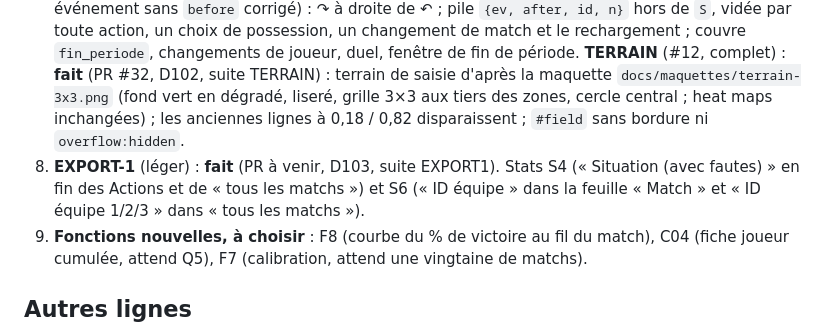
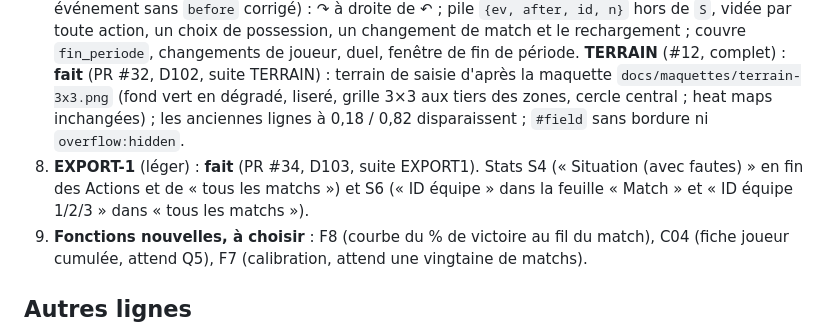
Before and after one commit to KingMoule/kinball-stats, a Markdown page: docs/chantiers.md, the part around the change. Rendered like a GitHub page.

Commit message:
Registre : EXPORT-1 = PR #34
Co-Authored-By: Claude Opus 5.5 (1M context) <noreply@anthropic.com>
Claude-Session: https://claude.ai/code/session_01K8UUb2cFyaneBjG2HTq2T6

```diff
--- a/docs/chantiers.md
+++ b/docs/chantiers.md
@@ -17,7 +17,7 @@ Série stricte sur `index.html` : une PR fusionnée avant la suivante. Ce qui ne
 5. **OUTIL-2, CI** : **fait** (PR #27). Pages ne publie que le site (R24 ; `docs/` sorti des fichiers du site, ce qui rétablit le déploiement cassé par la PR #25) ; actions sur Node 24 ; `simtest` et `tests/local` en CI ; outillage B-1 (TFP1, C23·2 au calme) et B-5 (`rapide.json`, `carte.mjs --sections`).
 6. **VIS-1** : **fait** (PR #28, D100, suite VIS1). Liseré blanc des trois blocs d'équipe, possession allumée (plus de barre), flèche du glissé à la couleur du lanceur, aucun calcul du % de victoire pendant le message de fin de période.
 7. **ESSAI-6 iPad** : **fait** le 2026-10-17 (liserés, flèche du glissé, halo de possession, barres du % de victoire pendant « PÉRIODE N TERMINÉE » : tout confirmé ; site publié par Pages à chaque fusion). **REDO** (#7, complet) : **fait** (PR #30, D101, suite REDO ; audit : 6 critères tenus, ↶ d'un ancien événement sans `before` corrigé) : ↷ à droite de ↶ ; pile `{ev, after, id, n}` hors de `S`, vidée par toute action, un choix de possession, un changement de match et le rechargement ; couvre `fin_periode`, changements de joueur, duel, fenêtre de fin de période. **TERRAIN** (#12, complet) : **fait** (PR #32, D102, suite TERRAIN) : terrain de saisie d'après la maquette `docs/maquettes/terrain-3x3.png` (fond vert en dégradé, liseré, grille 3×3 aux tiers des zones, cercle central ; heat maps inchangées) ; les anciennes lignes à 0,18 / 0,82 disparaissent ; `#field` sans bordure ni `overflow:hidden`.
-8. **EXPORT-1** (léger) : **fait** (PR à venir, D103, suite EXPORT1). Stats S4 (« Situation (avec fautes) » en fin des Actions et de « tous les matchs ») et S6 (« ID équipe » dans la feuille « Match » et « ID équipe 1/2/3 » dans « tous les matchs »).
+8. **EXPORT-1** (léger) : **fait** (PR #34, D103, suite EXPORT1). Stats S4 (« Situation (avec fautes) » en fin des Actions et de « tous les matchs ») et S6 (« ID équipe » dans la feuille « Match » et « ID équipe 1/2/3 » dans « tous les matchs »).
 9. **Fonctions nouvelles, à choisir** : F8 (courbe du % de victoire au fil du match), C04 (fiche joueur cumulée, attend Q5), F7 (calibration, attend une vingtaine de matchs).
 
 ## Autres lignes
```
